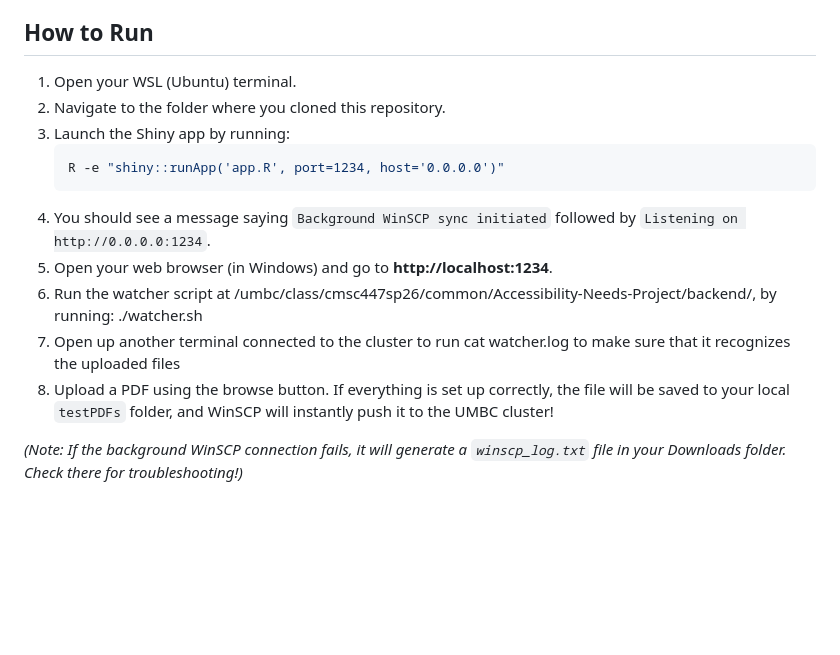
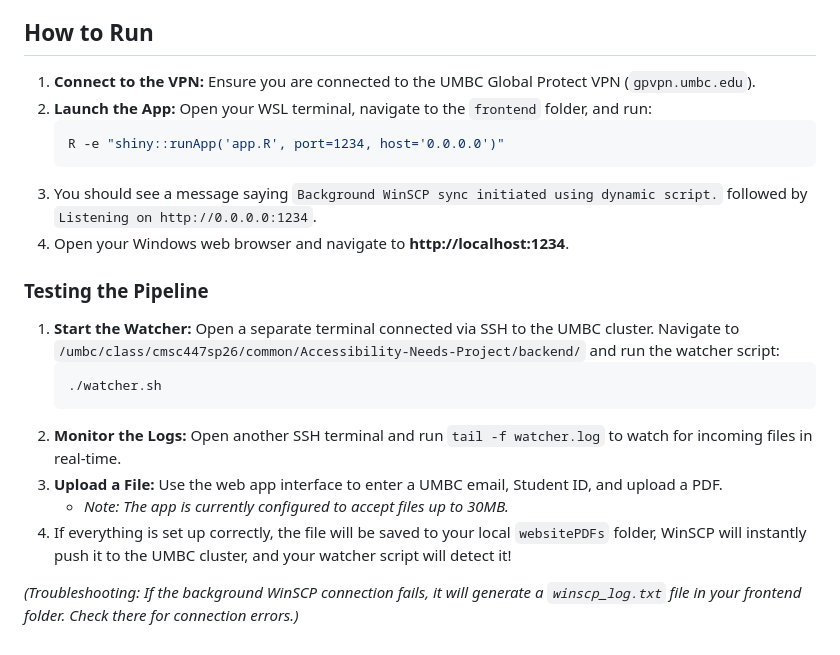
Before and after one commit to kpoudyal06/Accessibility-Needs-Project, a Markdown page: frontend/README.md, the part around one of its changes. Rendered like a GitHub page; blank space fills up the shorter version.

````diff
--- a/frontend/README.md
+++ b/frontend/README.md
@@ -67,16 +51,23 @@ Because R is running in WSL (Linux) but communicating with your Windows file sys
 
 ## How to Run
 
-1. Open your WSL (Ubuntu) terminal.
-2. Navigate to the folder where you cloned this repository.
-3. Launch the Shiny app by running:
+1. **Connect to the VPN:** Ensure you are connected to the UMBC Global Protect VPN (`gpvpn.umbc.edu`).
+2. **Launch the App:** Open your WSL terminal, navigate to the `frontend` folder, and run:
    ```bash
    R -e "shiny::runApp('app.R', port=1234, host='0.0.0.0')"
    ```
-4. You should see a message saying `Background WinSCP sync initiated` followed by `Listening on http://0.0.0.0:1234`.
-5. Open your web browser (in Windows) and go to **http://localhost:1234**.
-6. Run the watcher script at /umbc/class/cmsc447sp26/common/Accessibility-Needs-Project/backend/, by running: ./watcher.sh
-7. Open up another terminal connected to the cluster to run cat watcher.log to make sure that it recognizes the uploaded files
-8. Upload a PDF using the browse button. If everything is set up correctly, the file will be saved to your local `testPDFs` folder, and WinSCP will instantly push it to the UMBC cluster!
+3. You should see a message saying `Background WinSCP sync initiated using dynamic script.` followed by `Listening on http://0.0.0.0:1234`.
+4. Open your Windows web browser and navigate to **http://localhost:1234**.
 
-*(Note: If the background WinSCP connection fails, it will generate a `winscp_log.txt` file in your Downloads folder. Check there for troubleshooting!)*
+### Testing the Pipeline
+
+1. **Start the Watcher:** Open a separate terminal connected via SSH to the UMBC cluster. Navigate to `/umbc/class/cmsc447sp26/common/Accessibility-Needs-Project/backend/` and run the watcher script:
+   ```bash
+   ./watcher.sh
+   ```
+2. **Monitor the Logs:** Open another SSH terminal and run `tail -f watcher.log` to watch for incoming files in real-time.
+3. **Upload a File:** Use the web app interface to enter a UMBC email, Student ID, and upload a PDF.
+   * *Note: The app is currently configured to accept files up to 30MB.*
+4. If everything is set up correctly, the file will be saved to your local `websitePDFs` folder, WinSCP will instantly push it to the UMBC cluster, and your watcher script will detect it!
+
+*(Troubleshooting: If the background WinSCP connection fails, it will generate a `winscp_log.txt` file in your frontend folder. Check there for connection errors.)*
````
Also changed, not shown: other parts of frontend/README.md (+25 -41 lines).
